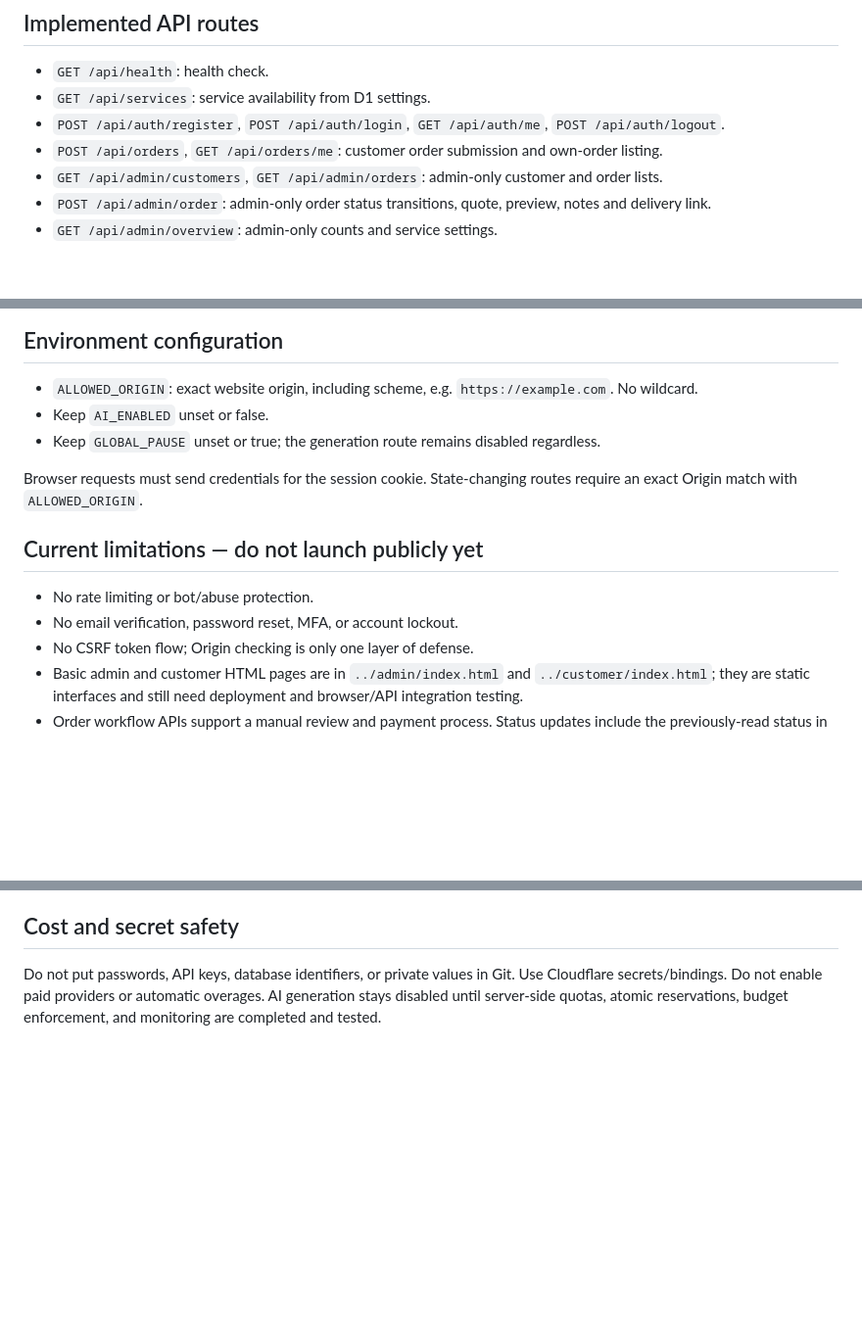
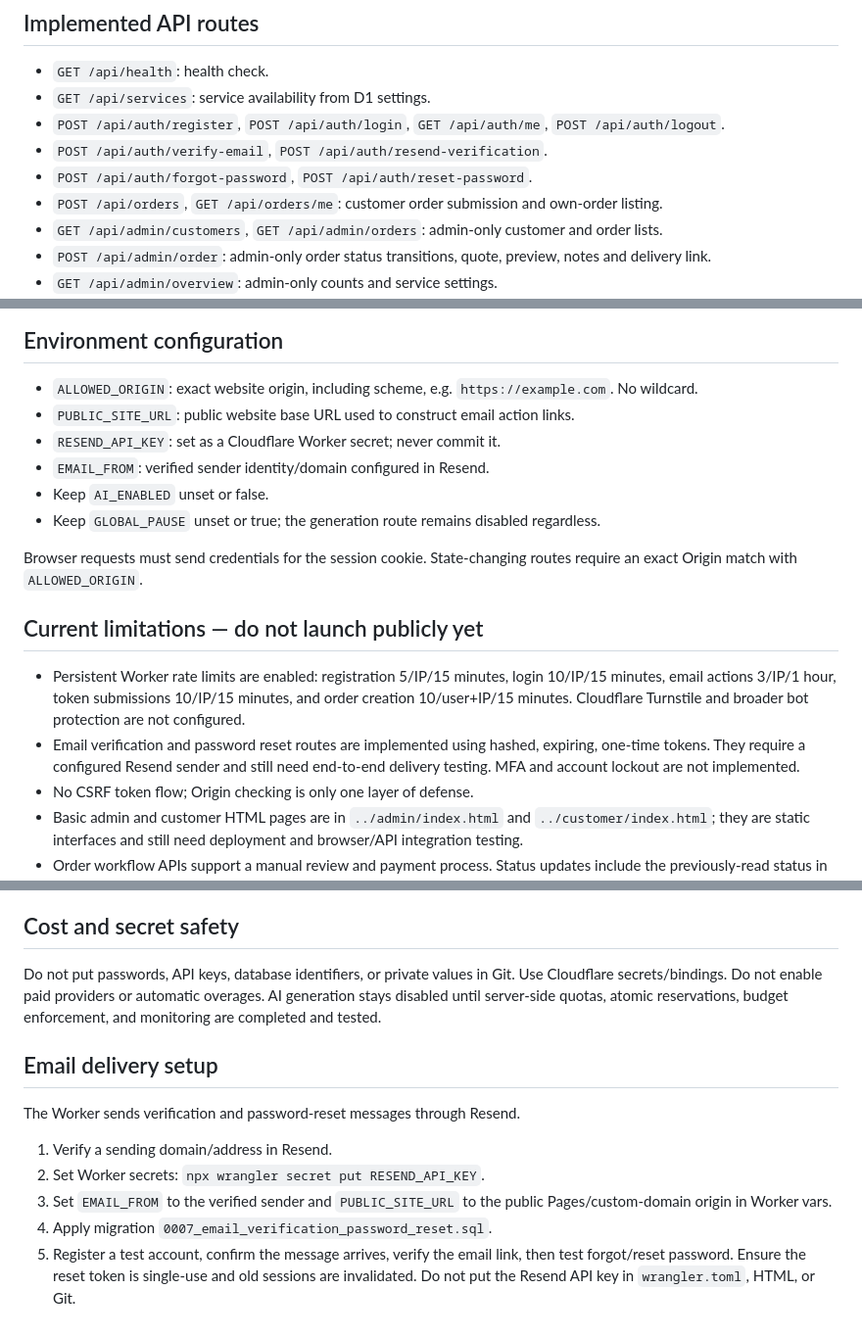
Before and after one commit to minishop-test/AI-Mini-Business, a Markdown page: platform/worker/README.md, 3 parts joined by grey strips. Shown at 98% size. GitHub-like rendering; blank space fills up the shorter version.

Commit message:
Document email verification reset flows and Resend configuration

```diff
--- a/platform/worker/README.md
+++ b/platform/worker/README.md
@@ -6,6 +6,8 @@ This is a development foundation, not a production-ready service.
 - `GET /api/health`: health check.
 - `GET /api/services`: service availability from D1 settings.
 - `POST /api/auth/register`, `POST /api/auth/login`, `GET /api/auth/me`, `POST /api/auth/logout`.
+- `POST /api/auth/verify-email`, `POST /api/auth/resend-verification`.
+- `POST /api/auth/forgot-password`, `POST /api/auth/reset-password`.
 - `POST /api/orders`, `GET /api/orders/me`: customer order submission and own-order listing.
 - `GET /api/admin/customers`, `GET /api/admin/orders`: admin-only customer and order lists.
 - `POST /api/admin/order`: admin-only order status transitions, quote, preview, notes and delivery link.
@@ -58,14 +62,17 @@ Replace the placeholder with your own email. Never expose this SQL operation thr
 
 ## Environment configuration
 - `ALLOWED_ORIGIN`: exact website origin, including scheme, e.g. `https://example.com`. No wildcard.
+- `PUBLIC_SITE_URL`: public website base URL used to construct email action links.
+- `RESEND_API_KEY`: set as a Cloudflare Worker secret; never commit it.
+- `EMAIL_FROM`: verified sender identity/domain configured in Resend.
 - Keep `AI_ENABLED` unset or false.
 - Keep `GLOBAL_PAUSE` unset or true; the generation route remains disabled regardless.
 
 Browser requests must send credentials for the session cookie. State-changing routes require an exact Origin match with `ALLOWED_ORIGIN`.
 
 ## Current limitations — do not launch publicly yet
-- No rate limiting or bot/abuse protection.
-- No email verification, password reset, MFA, or account lockout.
+- Persistent Worker rate limits are enabled: registration 5/IP/15 minutes, login 10/IP/15 minutes, email actions 3/IP/1 hour, token submissions 10/IP/15 minutes, and order creation 10/user+IP/15 minutes. Cloudflare Turnstile and broader bot protection are not configured.
+- Email verification and password reset routes are implemented using hashed, expiring, one-time tokens. They require a configured Resend sender and still need end-to-end delivery testing. MFA and account lockout are not implemented.
 - No CSRF token flow; Origin checking is only one layer of defense.
 - Basic admin and customer HTML pages are in `../admin/index.html` and `../customer/index.html`; they are static interfaces and still need deployment and browser/API integration testing.
 - Order workflow APIs support a manual review and payment process. Status updates include the previously-read status in the UPDATE condition to reject competing transitions, and delivery requires an HTTPS link. There is no payment gateway or automatic email/file delivery.
@@ -77,3 +84,12 @@ Browser requests must send credentials for the session cookie. State-changing ro
 
 ## Cost and secret safety
 Do not put passwords, API keys, database identifiers, or private values in Git. Use Cloudflare secrets/bindings. Do not enable paid providers or automatic overages. AI generation stays disabled until server-side quotas, atomic reservations, budget enforcement, and monitoring are completed and tested.
+
+## Email delivery setup
+The Worker sends verification and password-reset messages through Resend.
+1. Verify a sending domain/address in Resend.
+2. Set Worker secrets: `npx wrangler secret put RESEND_API_KEY`.
+3. Set `EMAIL_FROM` to the verified sender and `PUBLIC_SITE_URL` to the public Pages/custom-domain origin in Worker vars.
+4. Apply migration `0007_email_verification_password_reset.sql`.
+5. Register a test account, confirm the message arrives, verify the email link, then test forgot/reset password. Ensure the reset token is single-use and old sessions are invalidated.
+Do not put the Resend API key in `wrangler.toml`, HTML, or Git.
```
Also changed, not shown: other parts of platform/worker/README.md (+2 -0 lines).
